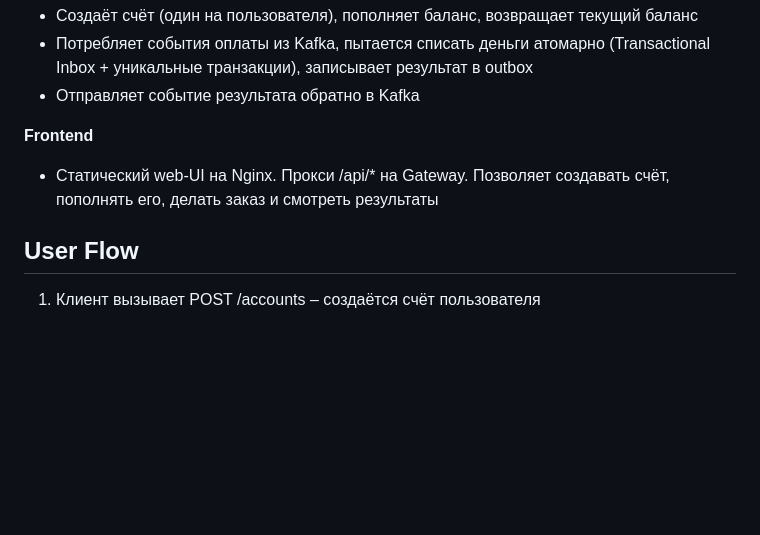
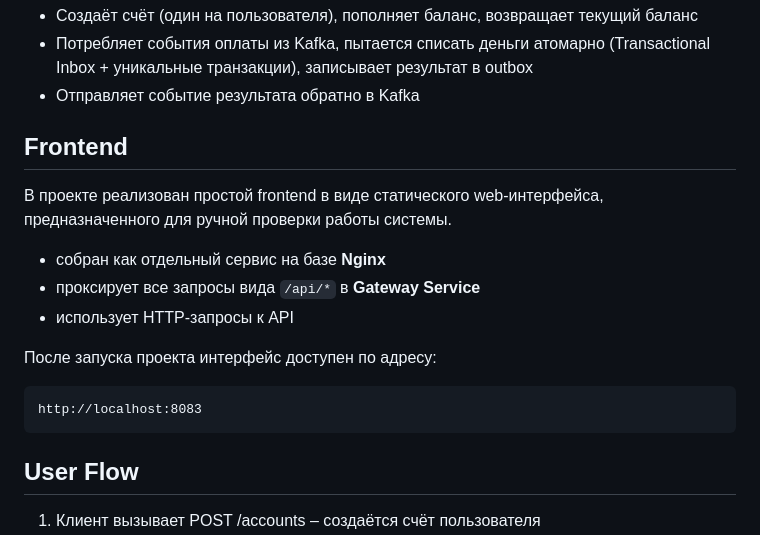
Before and after one commit to chrpnnkv/gogozon_async_services, a Markdown page: README.md, the part around the change. Drawn GitHub-style; blank space fills up the shorter version.

````diff
--- a/README.md
+++ b/README.md
@@ -20,8 +20,19 @@
 * Отправляет событие результата обратно в Kafka
 
 
-**Frontend**
-* Статический web‑UI на Nginx. Прокси /api/* на Gateway. Позволяет создавать счёт, пополнять его, делать заказ и смотреть результаты
+## Frontend
+
+В проекте реализован простой frontend в виде статического web-интерфейса, предназначенного для ручной проверки работы системы.
+
+* собран как отдельный сервис на базе **Nginx**
+* проксирует все запросы вида `/api/*` в **Gateway Service**
+* использует HTTP-запросы к API
+
+После запуска проекта интерфейс доступен по адресу:
+```html
+http://localhost:8083
+```
+
 
 
 ## User Flow
````
